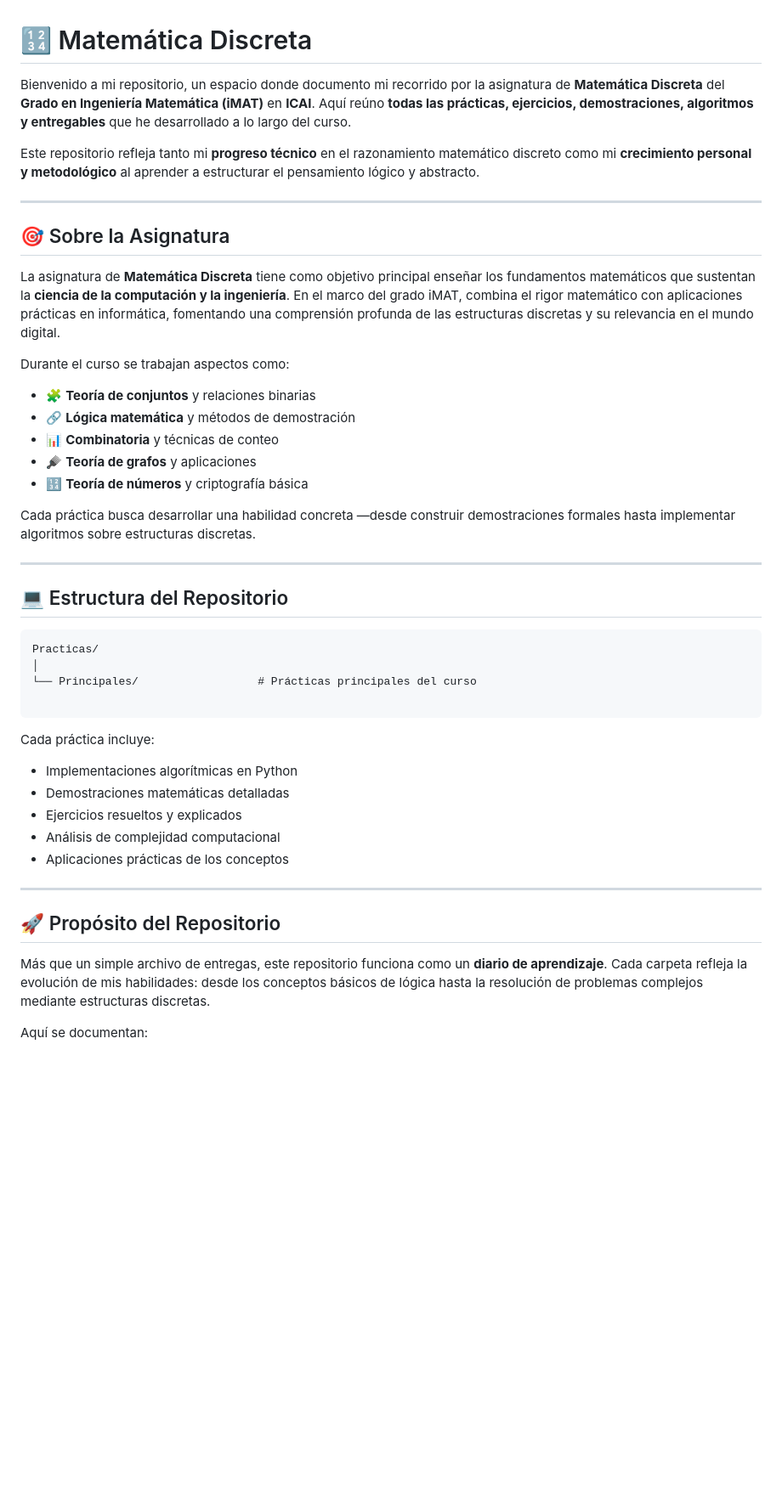
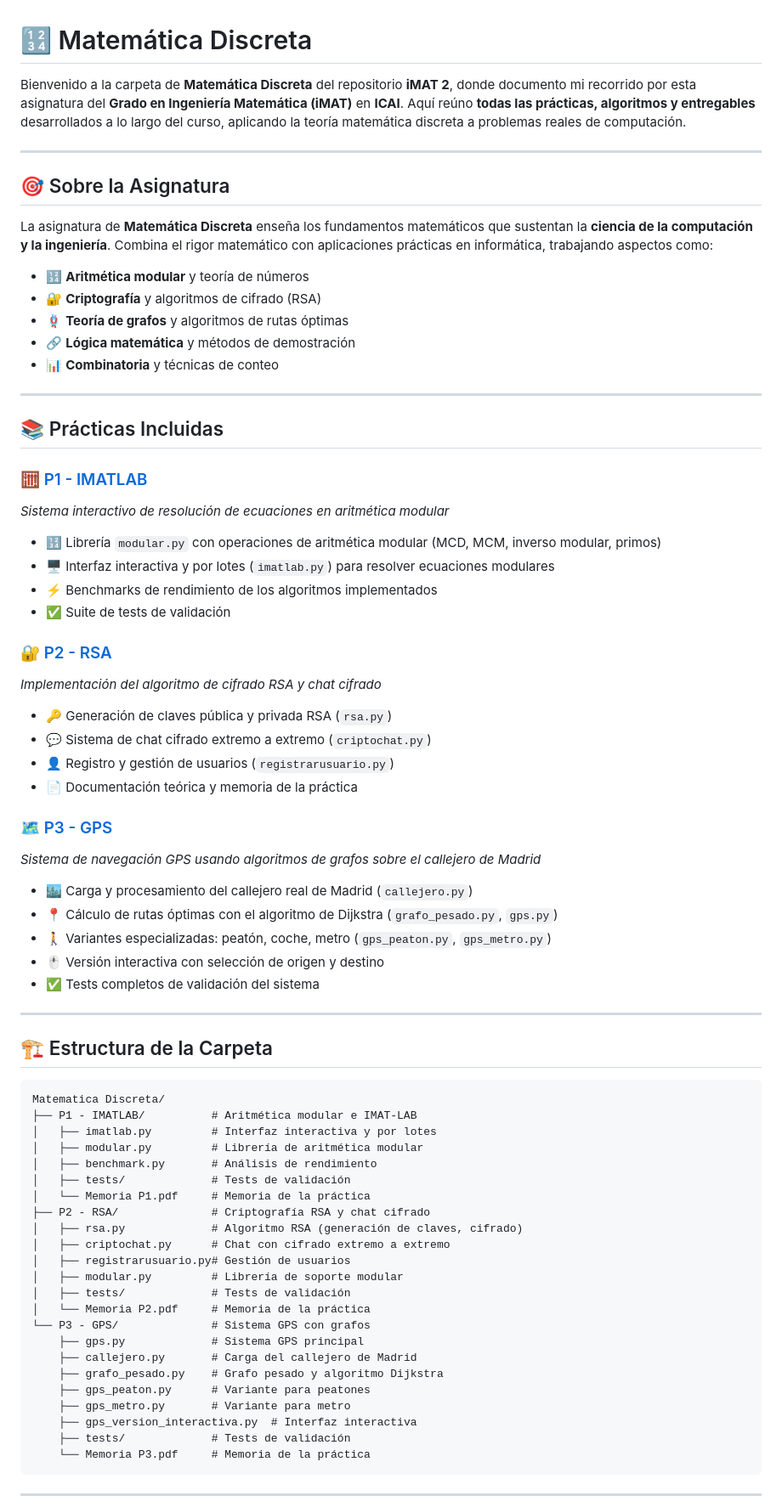
Before and after one commit to claudialbombin/2imat, a Markdown page: Matematica Discreta/README.md, the part around one of its changes. Shown at 85% size. Drawn GitHub-style; blank space fills up the shorter version.

````diff
--- a/Matematica Discreta/README.md
+++ b/Matematica Discreta/README.md
@@ -1,52 +1,76 @@
 # 🔢 Matemática Discreta
 
-Bienvenido a mi repositorio, un espacio donde documento mi recorrido por la asignatura de **Matemática Discreta** del **Grado en Ingeniería Matemática (iMAT)** en **ICAI**.
-Aquí reúno **todas las prácticas, ejercicios, demostraciones, algoritmos y entregables** que he desarrollado a lo largo del curso.
-
-Este repositorio refleja tanto mi **progreso técnico** en el razonamiento matemático discreto como mi **crecimiento personal y metodológico** al aprender a estructurar el pensamiento lógico y abstracto.
+Bienvenido a la carpeta de **Matemática Discreta** del repositorio **iMAT 2**, donde documento mi recorrido por esta asignatura del **Grado en Ingeniería Matemática (iMAT)** en **ICAI**.
+Aquí reúno **todas las prácticas, algoritmos y entregables** desarrollados a lo largo del curso, aplicando la teoría matemática discreta a problemas reales de computación.
 
 ---
 
 ## 🎯 Sobre la Asignatura
 
-La asignatura de **Matemática Discreta** tiene como objetivo principal enseñar los fundamentos matemáticos que sustentan la **ciencia de la computación y la ingeniería**.
-En el marco del grado iMAT, combina el rigor matemático con aplicaciones prácticas en informática, fomentando una comprensión profunda de las estructuras discretas y su relevancia en el mundo digital.
+La asignatura de **Matemática Discreta** enseña los fundamentos matemáticos que sustentan la **ciencia de la computación y la ingeniería**.
+Combina el rigor matemático con aplicaciones prácticas en informática, trabajando aspectos como:
 
-Durante el curso se trabajan aspectos como:
-
-* 🧩 **Teoría de conjuntos** y relaciones binarias
+* 🔢 **Aritmética modular** y teoría de números
+* 🔐 **Criptografía** y algoritmos de cifrado (RSA)
+* 🪢 **Teoría de grafos** y algoritmos de rutas óptimas
 * 🔗 **Lógica matemática** y métodos de demostración
 * 📊 **Combinatoria** y técnicas de conteo
-* 🪮 **Teoría de grafos** y aplicaciones
-* 🔢 **Teoría de números** y criptografía básica
-
-Cada práctica busca desarrollar una habilidad concreta —desde construir demostraciones formales hasta implementar algoritmos sobre estructuras discretas.
 
 ---
 
-## 💻 Estructura del Repositorio
+## 📚 Prácticas Incluidas
 
-```
-Practicas/
-│
-└── Principales/                  # Prácticas principales del curso
+### 🧮 [P1 - IMATLAB](./P1%20-%20IMATLAB/)
+*Sistema interactivo de resolución de ecuaciones en aritmética modular*
+- 🔢 Librería `modular.py` con operaciones de aritmética modular (MCD, MCM, inverso modular, primos)
+- 🖥️ Interfaz interactiva y por lotes (`imatlab.py`) para resolver ecuaciones modulares
+- ⚡ Benchmarks de rendimiento de los algoritmos implementados
+- ✅ Suite de tests de validación
 
-```
+### 🔐 [P2 - RSA](./P2%20-%20RSA/)
+*Implementación del algoritmo de cifrado RSA y chat cifrado*
+- 🔑 Generación de claves pública y privada RSA (`rsa.py`)
+- 💬 Sistema de chat cifrado extremo a extremo (`criptochat.py`)
+- 👤 Registro y gestión de usuarios (`registrarusuario.py`)
+- 📄 Documentación teórica y memoria de la práctica
 
-Cada práctica incluye:
-
-* Implementaciones algorítmicas en Python
-* Demostraciones matemáticas detalladas
-* Ejercicios resueltos y explicados
-* Análisis de complejidad computacional
-* Aplicaciones prácticas de los conceptos
+### 🗺️ [P3 - GPS](./P3%20-%20GPS/)
+*Sistema de navegación GPS usando algoritmos de grafos sobre el callejero de Madrid*
+- 🏙️ Carga y procesamiento del callejero real de Madrid (`callejero.py`)
+- 📍 Cálculo de rutas óptimas con el algoritmo de Dijkstra (`grafo_pesado.py`, `gps.py`)
+- 🚶 Variantes especializadas: peatón, coche, metro (`gps_peaton.py`, `gps_metro.py`)
+- 🖱️ Versión interactiva con selección de origen y destino
+- ✅ Tests completos de validación del sistema
 
 ---
 
-## 🚀 Propósito del Repositorio
+## 🏗️ Estructura de la Carpeta
 
-Más que un simple archivo de entregas, este repositorio funciona como un **diario de aprendizaje**.
-Cada carpeta refleja la evolución de mis habilidades: desde los conceptos básicos de lógica hasta la resolución de problemas complejos mediante estructuras discretas.
+```
+Matematica Discreta/
+├── P1 - IMATLAB/          # Aritmética modular e IMAT-LAB
+│   ├── imatlab.py         # Interfaz interactiva y por lotes
+│   ├── modular.py         # Librería de aritmética modular
+│   ├── benchmark.py       # Análisis de rendimiento
+│   ├── tests/             # Tests de validación
+│   └── Memoria P1.pdf     # Memoria de la práctica
+├── P2 - RSA/              # Criptografía RSA y chat cifrado
+│   ├── rsa.py             # Algoritmo RSA (generación de claves, cifrado)
+│   ├── criptochat.py      # Chat con cifrado extremo a extremo
+│   ├── registrarusuario.py# Gestión de usuarios
+│   ├── modular.py         # Librería de soporte modular
+│   ├── tests/             # Tests de validación
+│   └── Memoria P2.pdf     # Memoria de la práctica
+└── P3 - GPS/              # Sistema GPS con grafos
+    ├── gps.py             # Sistema GPS principal
+    ├── callejero.py       # Carga del callejero de Madrid
+    ├── grafo_pesado.py    # Grafo pesado y algoritmo Dijkstra
+    ├── gps_peaton.py      # Variante para peatones
+    ├── gps_metro.py       # Variante para metro
+    ├── gps_version_interactiva.py  # Interfaz interactiva
+    ├── tests/             # Tests de validación
+    └── Memoria P3.pdf     # Memoria de la práctica
+```
 
-Aquí se documentan:
+---
 
````
Also changed, not shown: other parts of Matematica Discreta/README.md (+34 -37 lines).
